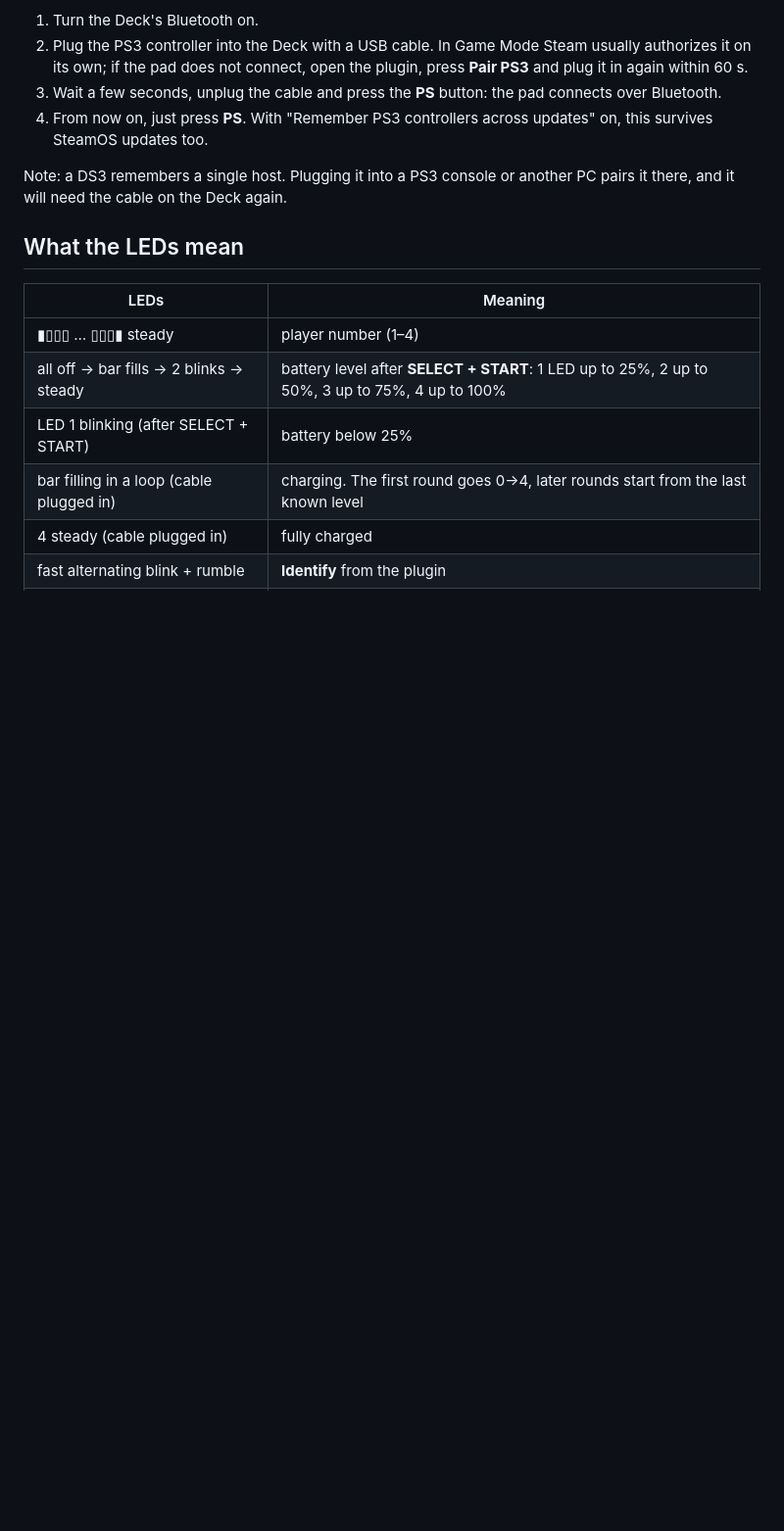
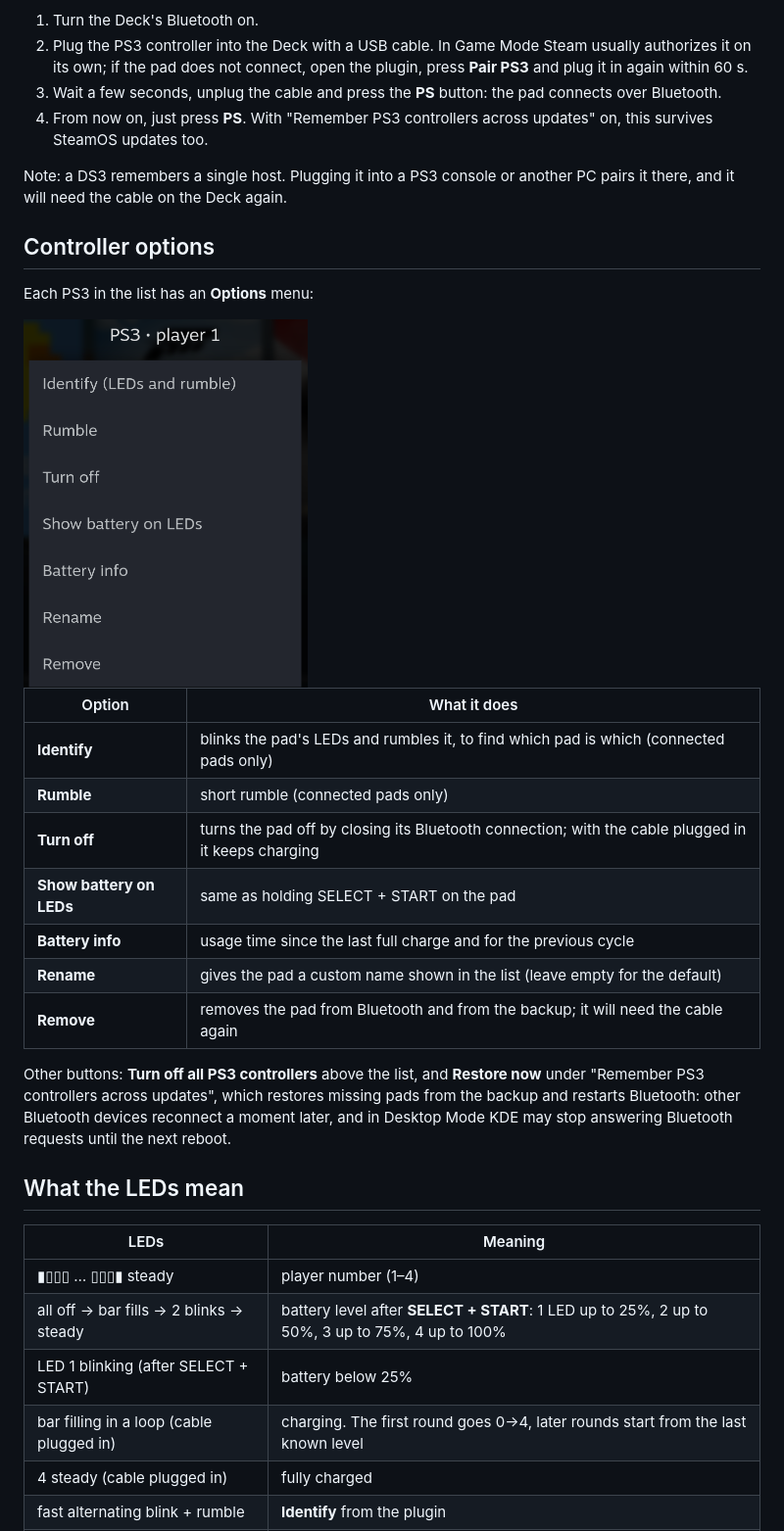
Before and after one commit to Remper1997/decky-ps3-pair, a Markdown page: README.md, the part around one of its changes. Shown at 98% size. Rendered like a GitHub page; pictures changed too: docs/screenshots/options.png (added); blank space fills up the shorter version.

```diff
--- a/README.md
+++ b/README.md
@@ -38,6 +38,24 @@ A DS3 cannot be discovered over Bluetooth: it only connects to the address store
 4. From now on, just press **PS**. With "Remember PS3 controllers across updates" on, this survives SteamOS updates too.
 
 Note: a DS3 remembers a single host. Plugging it into a PS3 console or another PC pairs it there, and it will need the cable on the Deck again.
+
+## Controller options
+
+Each PS3 in the list has an **Options** menu:
+
+<img src="docs/screenshots/options.png" alt="Options menu of a PS3 controller" width="290">
+
+| Option | What it does |
+|---|---|
+| **Identify** | blinks the pad's LEDs and rumbles it, to find which pad is which (connected pads only) |
+| **Rumble** | short rumble (connected pads only) |
+| **Turn off** | turns the pad off by closing its Bluetooth connection; with the cable plugged in it keeps charging |
+| **Show battery on LEDs** | same as holding SELECT + START on the pad |
+| **Battery info** | usage time since the last full charge and for the previous cycle |
+| **Rename** | gives the pad a custom name shown in the list (leave empty for the default) |
+| **Remove** | removes the pad from Bluetooth and from the backup; it will need the cable again |
+
+Other buttons: **Turn off all PS3 controllers** above the list, and **Restore now** under "Remember PS3 controllers across updates", which restores missing pads from the backup and restarts Bluetooth: other Bluetooth devices reconnect a moment later, and in Desktop Mode KDE may stop answering Bluetooth requests until the next reboot.
 
 ## What the LEDs mean
 
```
Also changed, not shown: other parts of README.md (+2 -2 lines), docs/screenshots/menu-1.png, docs/screenshots/menu-2.png.
